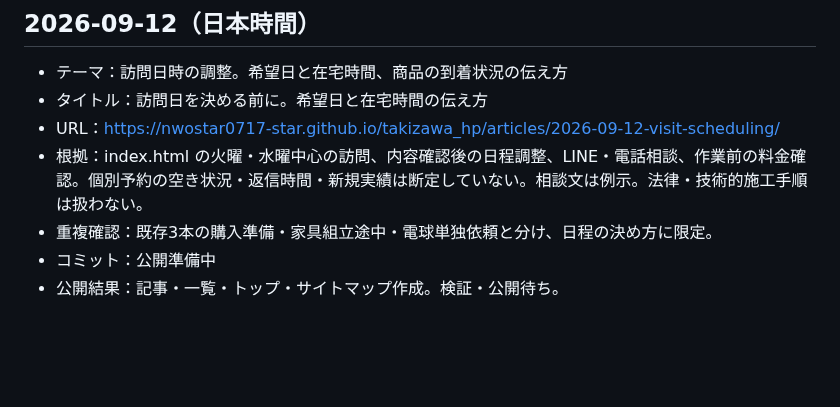
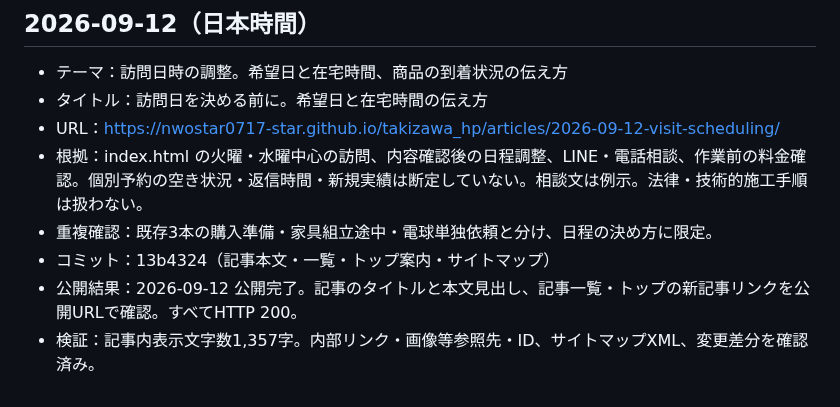
Before and after one commit to nwostar0717-star/takizawa_hp, a Markdown page: docs/daily-article-log.md, the part around the change. GitHub-like rendering; blank space fills up the shorter version.

Commit message:
Record verified article publication for 2026-09-12

```diff
--- a/docs/daily-article-log.md
+++ b/docs/daily-article-log.md
@@ -36,5 +36,6 @@
 - URL：https://nwostar0717-star.github.io/takizawa_hp/articles/2026-09-12-visit-scheduling/
 - 根拠：index.html の火曜・水曜中心の訪問、内容確認後の日程調整、LINE・電話相談、作業前の料金確認。個別予約の空き状況・返信時間・新規実績は断定していない。相談文は例示。法律・技術的施工手順は扱わない。
 - 重複確認：既存3本の購入準備・家具組立途中・電球単独依頼と分け、日程の決め方に限定。
-- コミット：公開準備中
-- 公開結果：記事・一覧・トップ・サイトマップ作成。検証・公開待ち。
+- コミット：13b4324（記事本文・一覧・トップ案内・サイトマップ）
+- 公開結果：2026-09-12 公開完了。記事のタイトルと本文見出し、記事一覧・トップの新記事リンクを公開URLで確認。すべてHTTP 200。
+- 検証：記事内表示文字数1,357字。内部リンク・画像等参照先・ID、サイトマップXML、変更差分を確認済み。
```
